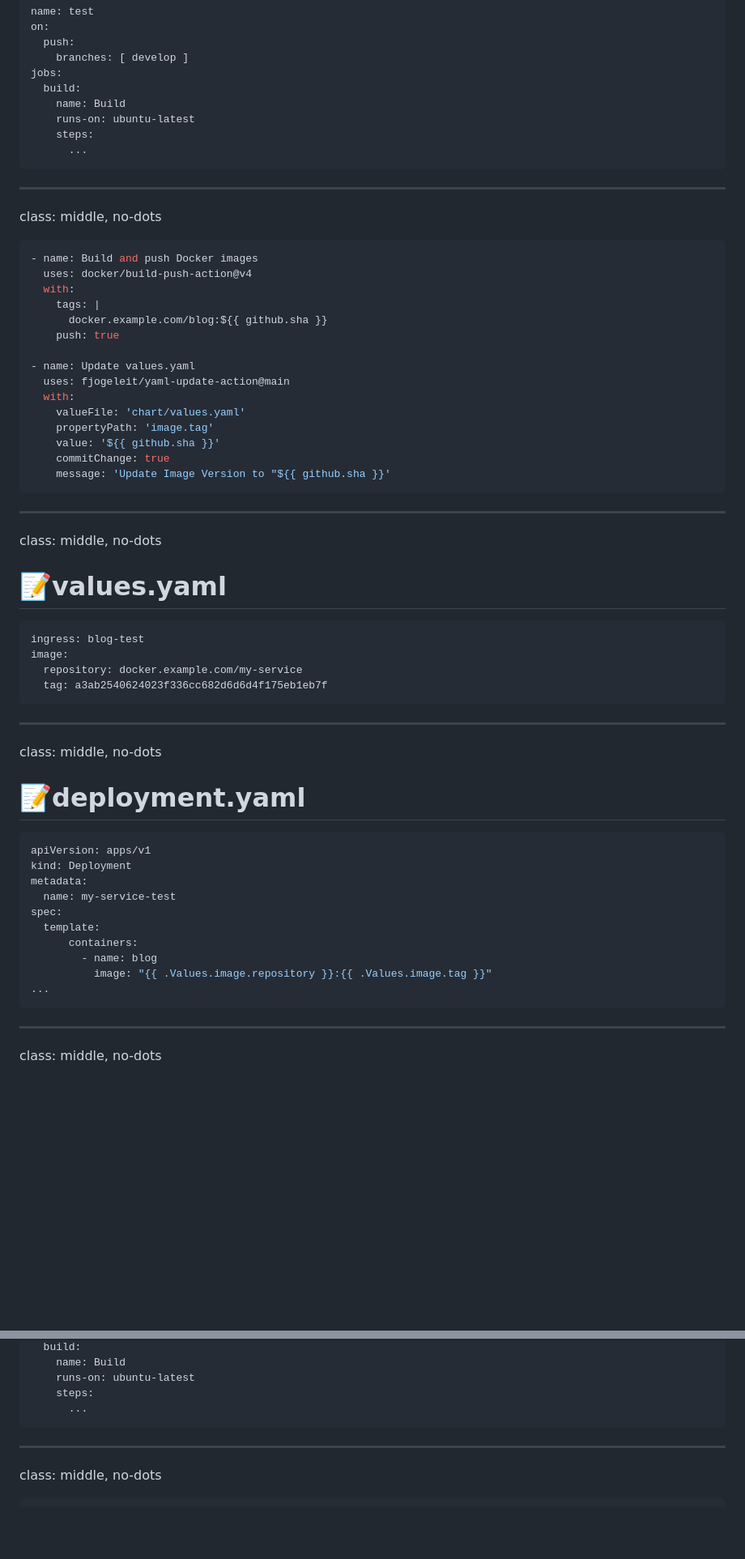
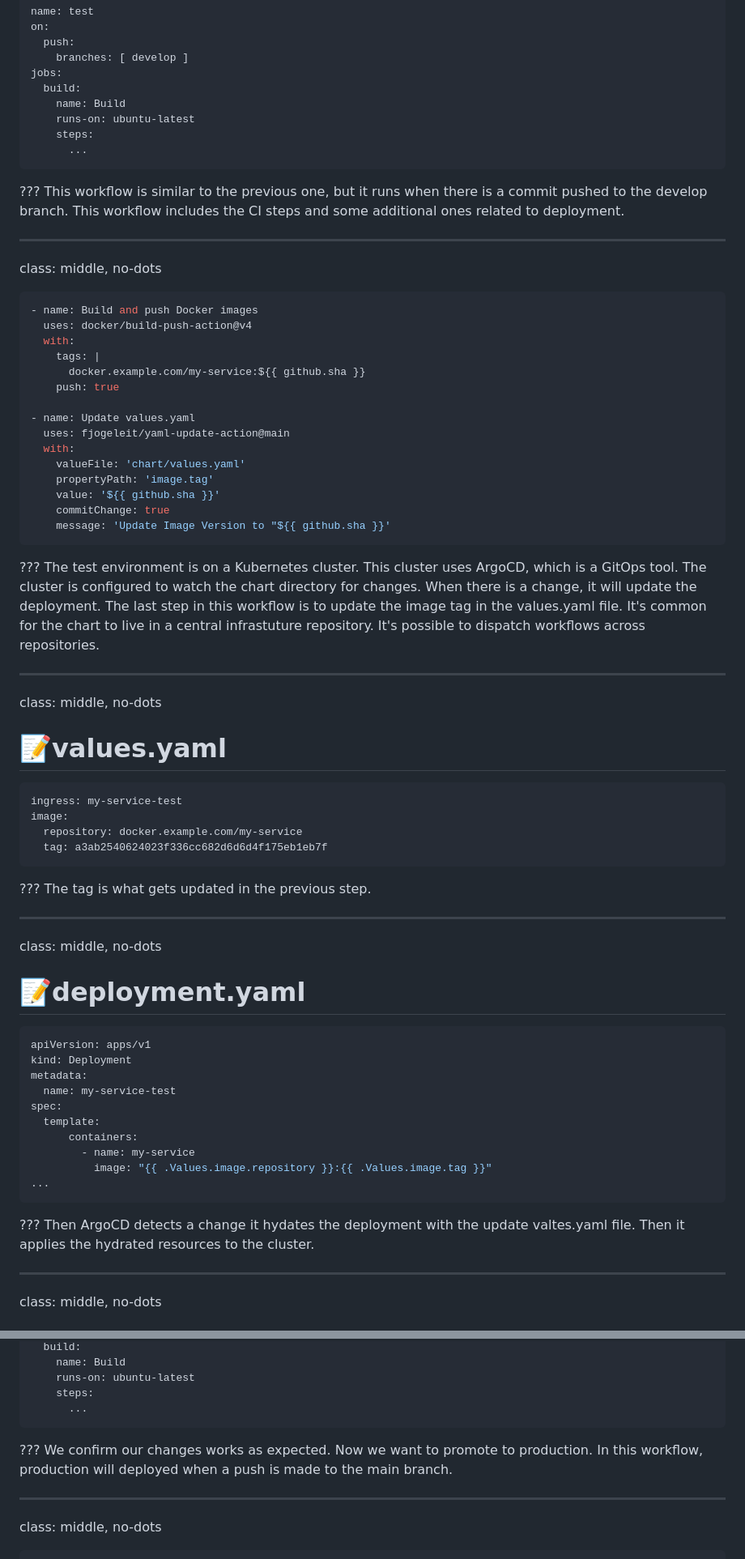
Before and after one commit to ryanrolds/presentations, a Markdown page: slides/cicd.md, 2 parts joined by grey strips. Shown at 81% size. GitHub-like rendering; blank space fills up the shorter version.

````diff
--- a/slides/cicd.md
+++ b/slides/cicd.md
@@ -329,6 +346,10 @@ jobs:
       ...
 ```
 
+???
+This workflow is similar to the previous one, but it runs when there is a commit pushed to the develop branch.
+This workflow includes the CI steps and some additional ones related to deployment.
+
 ---
 class: middle, no-dots
 
@@ -337,7 +358,7 @@ class: middle, no-dots
   uses: docker/build-push-action@v4
   with:
     tags: |
-      docker.example.com/blog:${{ github.sha }}
+      docker.example.com/my-service:${{ github.sha }}
     push: true
 
 - name: Update values.yaml
@@ -350,17 +371,29 @@ class: middle, no-dots
     message: 'Update Image Version to "${{ github.sha }}'
 ```
 
+???
+The test environment is on a Kubernetes cluster.
+This cluster uses ArgoCD, which is a GitOps tool.
+The cluster is configured to watch the chart directory for changes.
+When there is a change, it will update the deployment.
+The last step in this workflow is to update the image tag in the values.yaml file.
+It's common for the chart to live in a central infrastuture repository.
+It's possible to dispatch workflows across repositories.
+
 ---
 class: middle, no-dots
 
 # 📝values.yaml
 
 ```yaml
-ingress: blog-test
+ingress: my-service-test
 image:
   repository: docker.example.com/my-service
   tag: a3ab2540624023f336cc682d6d6d4f175eb1eb7f
 ```
+
+???
+The tag is what gets updated in the previous step.
 
 ---
 class: middle, no-dots
@@ -375,10 +408,14 @@ metadata:
 spec:
   template:
       containers:
-        - name: blog
+        - name: my-service
           image: "{{ .Values.image.repository }}:{{ .Values.image.tag }}"
 ...
 ```
+
+???
+Then ArgoCD detects a change it hydates the deployment with the update valtes.yaml file.
+Then it applies the hydrated resources to the cluster.
 
 ---
 class: middle, no-dots
@@ -397,6 +434,11 @@ jobs:
     steps:
       ...
 ```
+
+???
+We confirm our changes works as expected.
+Now we want to promote to production.
+In this workflow, production will deployed when a push is made to the main branch.
 
 ---
 class: middle, no-dots
````
Also changed, not shown: other parts of slides/cicd.md (+65 -17 lines).
